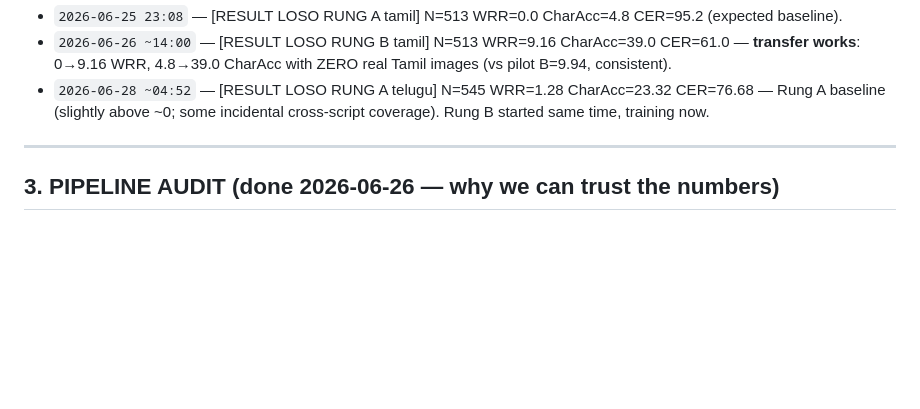
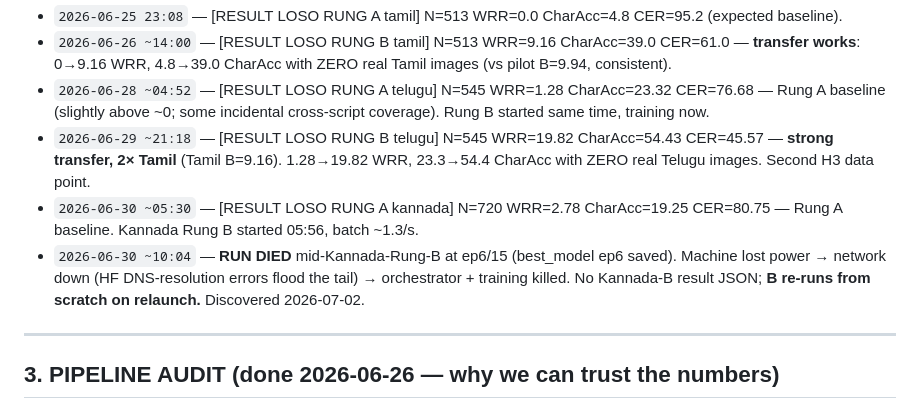
Before and after one commit to RITU940/-brahmic-str, a Markdown page: lstm_model/ZEROSHOT_LOSO_LIVE_LOG.md, the part around one of its changes. GitHub-like rendering; blank space fills up the shorter version.

```diff
--- a/lstm_model/ZEROSHOT_LOSO_LIVE_LOG.md
+++ b/lstm_model/ZEROSHOT_LOSO_LIVE_LOG.md
@@ -76,6 +80,9 @@ Updated as rungs finish. WRR/CharAcc/CER in %. (— = not done yet.)
 - `2026-06-25 23:08` — [RESULT LOSO RUNG A tamil] N=513 WRR=0.0 CharAcc=4.8 CER=95.2 (expected baseline).
 - `2026-06-26 ~14:00` — [RESULT LOSO RUNG B tamil] N=513 WRR=9.16 CharAcc=39.0 CER=61.0 — **transfer works**: 0→9.16 WRR, 4.8→39.0 CharAcc with ZERO real Tamil images (vs pilot B=9.94, consistent).
 - `2026-06-28 ~04:52` — [RESULT LOSO RUNG A telugu] N=545 WRR=1.28 CharAcc=23.32 CER=76.68 — Rung A baseline (slightly above ~0; some incidental cross-script coverage). Rung B started same time, training now.
+- `2026-06-29 ~21:18` — [RESULT LOSO RUNG B telugu] N=545 WRR=19.82 CharAcc=54.43 CER=45.57 — **strong transfer, 2× Tamil** (Tamil B=9.16). 1.28→19.82 WRR, 23.3→54.4 CharAcc with ZERO real Telugu images. Second H3 data point.
+- `2026-06-30 ~05:30` — [RESULT LOSO RUNG A kannada] N=720 WRR=2.78 CharAcc=19.25 CER=80.75 — Rung A baseline. Kannada Rung B started 05:56, batch ~1.3/s.
+- `2026-06-30 ~10:04` — **RUN DIED** mid-Kannada-Rung-B at ep6/15 (best_model ep6 saved). Machine lost power → network down (HF DNS-resolution errors flood the tail) → orchestrator + training killed. No Kannada-B result JSON; **B re-runs from scratch on relaunch.** Discovered 2026-07-02.
 
 ---
 
```
Also changed, not shown: other parts of lstm_model/ZEROSHOT_LOSO_LIVE_LOG.md (+40 -7 lines).
